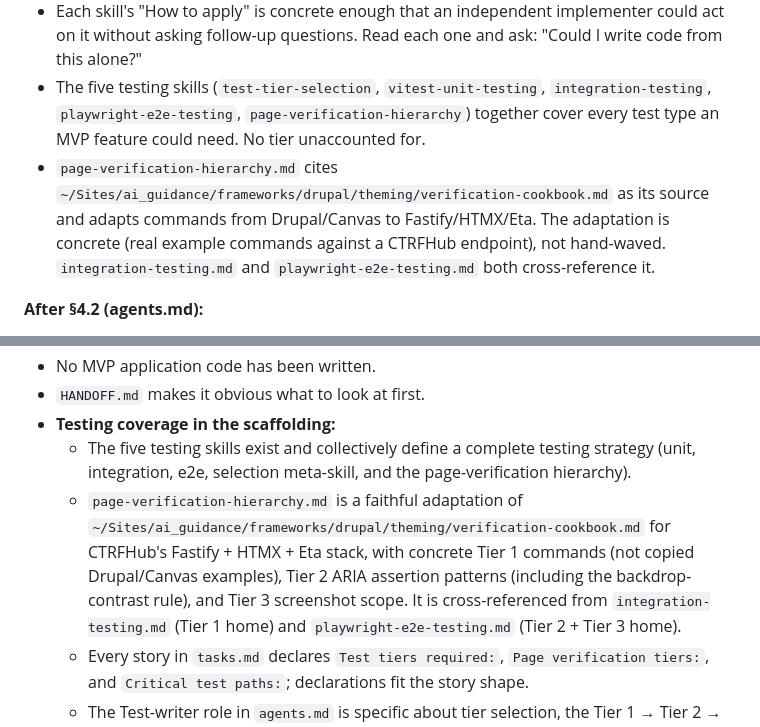
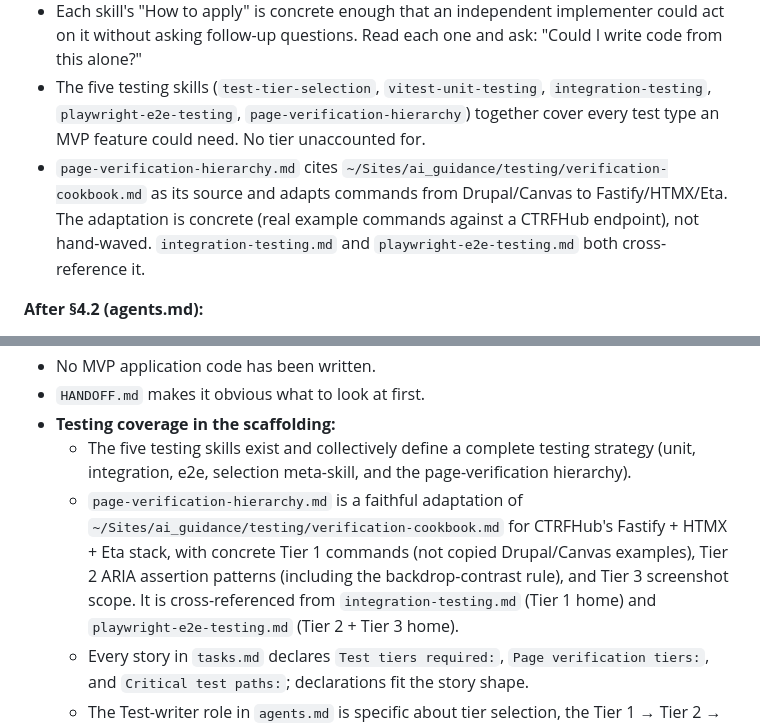
Before and after one commit to Performant-Labs/ctrfhub, a Markdown page: docs/ai_guidance/opus-4-6-phase-1-brief.md, 2 parts joined by grey strips. Rendered like a GitHub page.

```diff
--- a/docs/ai_guidance/opus-4-6-phase-1-brief.md
+++ b/docs/ai_guidance/opus-4-6-phase-1-brief.md
@@ -204,7 +204,7 @@ Phase 1 produces markdown, not code — but the markdown still needs to be "test
 - No two skills contradict each other. If two skills touch the same concern, they must explicitly cross-reference, not compete.
 - Each skill's "How to apply" is concrete enough that an independent implementer could act on it without asking follow-up questions. Read each one and ask: "Could I write code from this alone?"
 - The five testing skills (`test-tier-selection`, `vitest-unit-testing`, `integration-testing`, `playwright-e2e-testing`, `page-verification-hierarchy`) together cover every test type an MVP feature could need. No tier unaccounted for.
-- `page-verification-hierarchy.md` cites `~/Sites/ai_guidance/frameworks/drupal/theming/verification-cookbook.md` as its source and adapts commands from Drupal/Canvas to Fastify/HTMX/Eta. The adaptation is concrete (real example commands against a CTRFHub endpoint), not hand-waved. `integration-testing.md` and `playwright-e2e-testing.md` both cross-reference it.
+- `page-verification-hierarchy.md` cites `~/Sites/ai_guidance/testing/verification-cookbook.md` as its source and adapts commands from Drupal/Canvas to Fastify/HTMX/Eta. The adaptation is concrete (real example commands against a CTRFHub endpoint), not hand-waved. `integration-testing.md` and `playwright-e2e-testing.md` both cross-reference it.
 
 **After §4.2 (agents.md):**
 - Dry-run check: pick the MVP feature "CTRF Ingestion" from `project-plan.md`. Walk through mentally: can Orchestrator decompose it into subtasks using only what's in `agents.md`? Can Feature-implementer produce route + entity + handler using only the skills you defined? Can Test-writer select tiers using `test-tier-selection.md` alone? If any step requires knowledge not captured in the scaffolding, fix the gap before continuing.
@@ -241,7 +241,7 @@ If any checkpoint fails, fix it before continuing. Do not accumulate debt across
 - `HANDOFF.md` makes it obvious what to look at first.
 - **Testing coverage in the scaffolding:**
   - The five testing skills exist and collectively define a complete testing strategy (unit, integration, e2e, selection meta-skill, and the page-verification hierarchy).
-  - `page-verification-hierarchy.md` is a faithful adaptation of `~/Sites/ai_guidance/frameworks/drupal/theming/verification-cookbook.md` for CTRFHub's Fastify + HTMX + Eta stack, with concrete Tier 1 commands (not copied Drupal/Canvas examples), Tier 2 ARIA assertion patterns (including the backdrop-contrast rule), and Tier 3 screenshot scope. It is cross-referenced from `integration-testing.md` (Tier 1 home) and `playwright-e2e-testing.md` (Tier 2 + Tier 3 home).
+  - `page-verification-hierarchy.md` is a faithful adaptation of `~/Sites/ai_guidance/testing/verification-cookbook.md` for CTRFHub's Fastify + HTMX + Eta stack, with concrete Tier 1 commands (not copied Drupal/Canvas examples), Tier 2 ARIA assertion patterns (including the backdrop-contrast rule), and Tier 3 screenshot scope. It is cross-referenced from `integration-testing.md` (Tier 1 home) and `playwright-e2e-testing.md` (Tier 2 + Tier 3 home).
   - Every story in `tasks.md` declares `Test tiers required:`, `Page verification tiers:`, and `Critical test paths:`; declarations fit the story shape.
   - The Test-writer role in `agents.md` is specific about tier selection, the Tier 1 → Tier 2 → Tier 3 escalation rule for UI stories, failure-reporting format, and the non-goal of modifying implementation code.
   - The `implementstory` workflow has an explicit **tier-escalated** test gate that blocks Spec-enforcer until all required tiers are green, with a bounded iteration cap. Higher tiers are never run before lower tiers pass.
```
Also changed, not shown: other parts of docs/ai_guidance/opus-4-6-phase-1-brief.md (+4 -4 lines), docs/planning/KICKOFF.md (+6 -6 lines).
